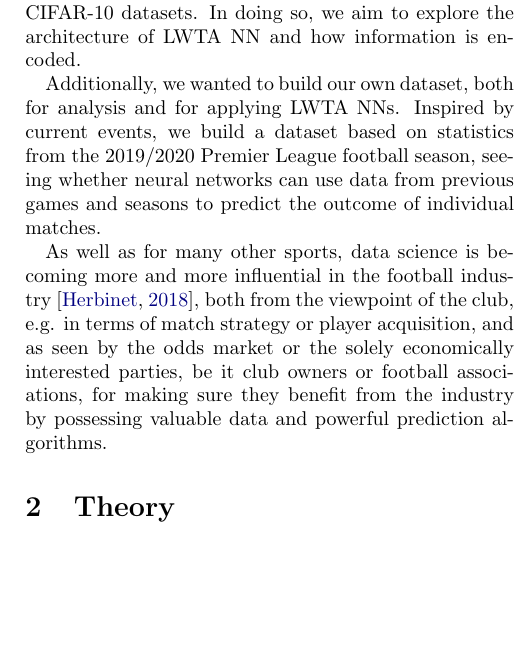
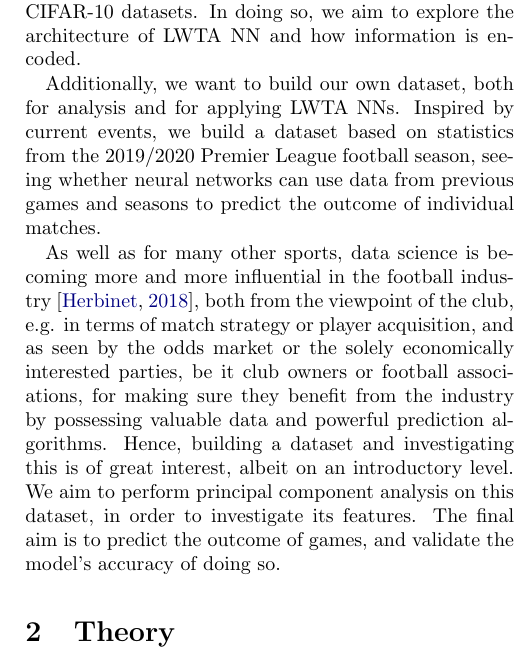
Before and after one commit to hkve/FYS-STK4155, a LaTeX paper (Project3/tex/main.tex, which reads Project3/tex/sections/introduction.tex): part of one column of page 2 of 21, cut so that both start at the same text, the shorter picture padded with empty space. Compiled offline with pdfLaTeX.

Commit message:
added pca to introductoin

```diff
--- a/Project3/tex/sections/introduction.tex
+++ b/Project3/tex/sections/introduction.tex
@@ -2,6 +2,6 @@ The root inspiration of neural networks was trying to mimic the way biological s
 
 Winner-takes-all behaviour is well documented in visual perception, and as such it would be natural to try our algorithms against image recognition datasets. Thus, we apply our networks to the benchmark MNIST and CIFAR-10 datasets. In doing so, we aim to explore the architecture of LWTA NN and how information is encoded.
 
-Additionally, we wanted to build our own dataset, both for analysis and for applying LWTA NNs. Inspired by current events, we build a dataset based on statistics from the 2019/2020 Premier League football season, seeing whether neural networks can use data from previous games and seasons to predict the outcome of individual matches.
+Additionally, we want to build our own dataset, both for analysis and for applying LWTA NNs. Inspired by current events, we build a dataset based on statistics from the 2019/2020 Premier League football season, seeing whether neural networks can use data from previous games and seasons to predict the outcome of individual matches.
 
-As well as for many other sports, data science is becoming more and more influential in the football industry~\citep{Herbinet2018}, both from the viewpoint of the club, e.g. in terms of match strategy or player acquisition, and as seen by the odds market or the solely economically interested parties, be it club owners or football associations, for making sure they benefit from the industry by possessing valuable data and powerful prediction algorithms.
+As well as for many other sports, data science is becoming more and more influential in the football industry~\citep{Herbinet2018}, both from the viewpoint of the club, e.g. in terms of match strategy or player acquisition, and as seen by the odds market or the solely economically interested parties, be it club owners or football associations, for making sure they benefit from the industry by possessing valuable data and powerful prediction algorithms. Hence, building a dataset and investigating this is of great interest, albeit on an introductory level. We aim to perform principal component analysis on this dataset, in order to investigate its features. The final aim is to predict the outcome of games, and validate the model's accuracy of doing so.
```
